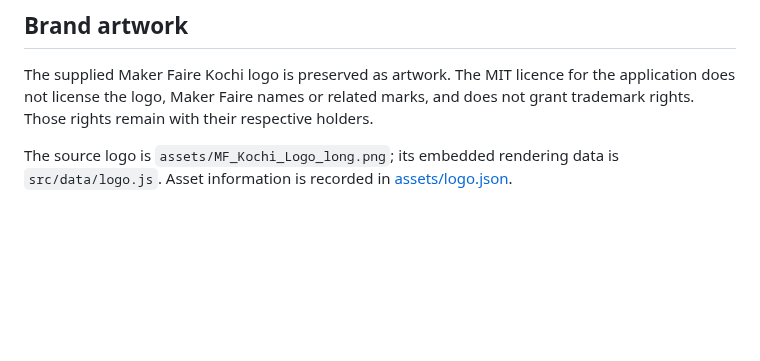
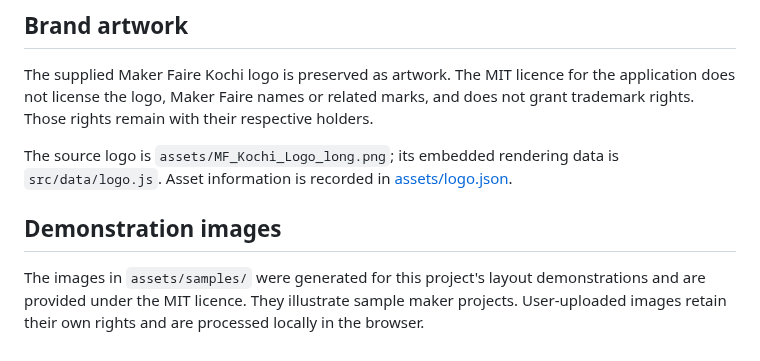
Before and after one commit to niyamax/maker-faire-kochi-poster-studio, a Markdown page: NOTICE.md, the part around the change. Rendered like a GitHub page; blank space fills up the shorter version.

```diff
--- a/NOTICE.md
+++ b/NOTICE.md
@@ -17,3 +17,7 @@ Keep the applicable font notices with redistributed fonts and derived outlines.
 The supplied Maker Faire Kochi logo is preserved as artwork. The MIT licence for the application does not license the logo, Maker Faire names or related marks, and does not grant trademark rights. Those rights remain with their respective holders.
 
 The source logo is `assets/MF_Kochi_Logo_long.png`; its embedded rendering data is `src/data/logo.js`. Asset information is recorded in [assets/logo.json](assets/logo.json).
+
+## Demonstration images
+
+The images in `assets/samples/` were generated for this project's layout demonstrations and are provided under the MIT licence. They illustrate sample maker projects. User-uploaded images retain their own rights and are processed locally in the browser.
```
Also changed, not shown: README.md (+15 -1 lines), assets/samples/README.md (added, +8 -0 lines), docs/images/image-window.png (added), docs/images/object-cutout.png (added), 12 other files.
